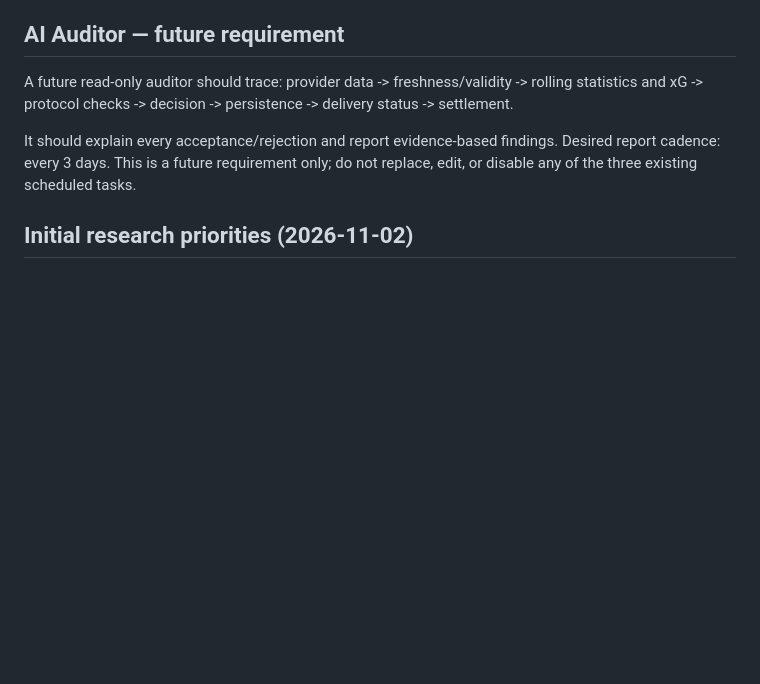
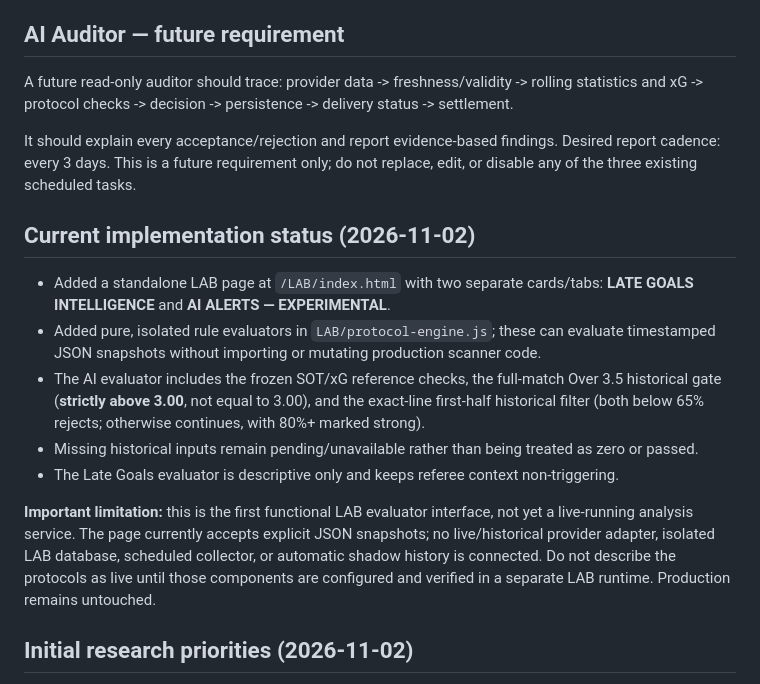
Before and after one commit to nikosvretos28-commits/goal-pulse, a Markdown page: LAB/README.md, the part around the change. Rendered like a GitHub page; blank space fills up the shorter version.

Commit message:
Document initial isolated LAB evaluator implementation

```diff
--- a/LAB/README.md
+++ b/LAB/README.md
@@ -64,6 +64,16 @@ provider data -> freshness/validity -> rolling statistics and xG -> protocol che
 
 It should explain every acceptance/rejection and report evidence-based findings. Desired report cadence: every 3 days. This is a future requirement only; do not replace, edit, or disable any of the three existing scheduled tasks.
 
+## Current implementation status (2026-11-02)
+
+- Added a standalone LAB page at `/LAB/index.html` with two separate cards/tabs: **LATE GOALS INTELLIGENCE** and **AI ALERTS — EXPERIMENTAL**.
+- Added pure, isolated rule evaluators in `LAB/protocol-engine.js`; these can evaluate timestamped JSON snapshots without importing or mutating production scanner code.
+- The AI evaluator includes the frozen SOT/xG reference checks, the full-match Over 3.5 historical gate (**strictly above 3.00**, not equal to 3.00), and the exact-line first-half historical filter (both below 65% rejects; otherwise continues, with 80%+ marked strong).
+- Missing historical inputs remain pending/unavailable rather than being treated as zero or passed.
+- The Late Goals evaluator is descriptive only and keeps referee context non-triggering.
+
+**Important limitation:** this is the first functional LAB evaluator interface, not yet a live-running analysis service. The page currently accepts explicit JSON snapshots; no live/historical provider adapter, isolated LAB database, scheduled collector, or automatic shadow history is connected. Do not describe the protocols as live until those components are configured and verified in a separate LAB runtime. Production remains untouched.
+
 ## Initial research priorities (2026-11-02)
 
 1. Audit the configured competition list and identify which competitions actually return fixtures.
```
